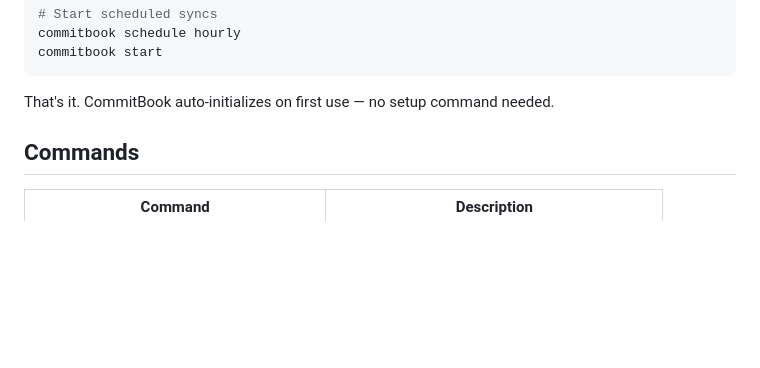
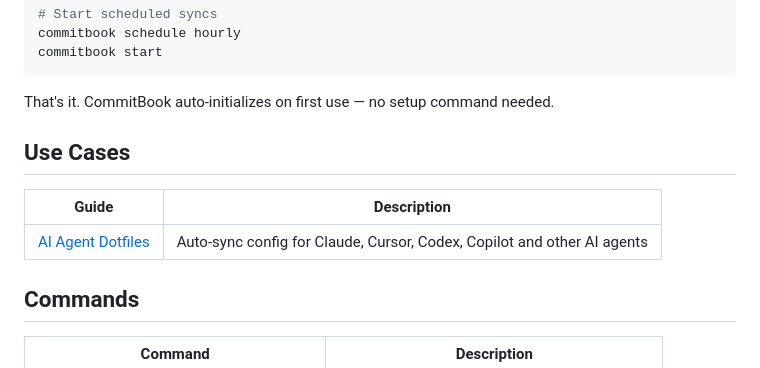
Before and after one commit to CommitBook/CommitBook-Core, a Markdown page: docs/README.md, the part around the change. Rendered like a GitHub page; blank space fills up the shorter version.

Commit message:
Add AI Agent Dotfiles Use Case to Docs

````diff
--- a/docs/README.md
+++ b/docs/README.md
@@ -28,6 +28,12 @@ commitbook start
 ```
 
 That's it. CommitBook auto-initializes on first use — no setup command needed.
+
+## Use Cases
+
+| Guide | Description |
+|---|---|
+| [AI Agent Dotfiles](use-cases/ai-agent-dotfiles.md) | Auto-sync config for Claude, Cursor, Codex, Copilot and other AI agents |
 
 ## Commands
 
````
Also changed, not shown: docs/use-cases/DotFiles-with-AI-Agents.md (added, +150 -0 lines).
